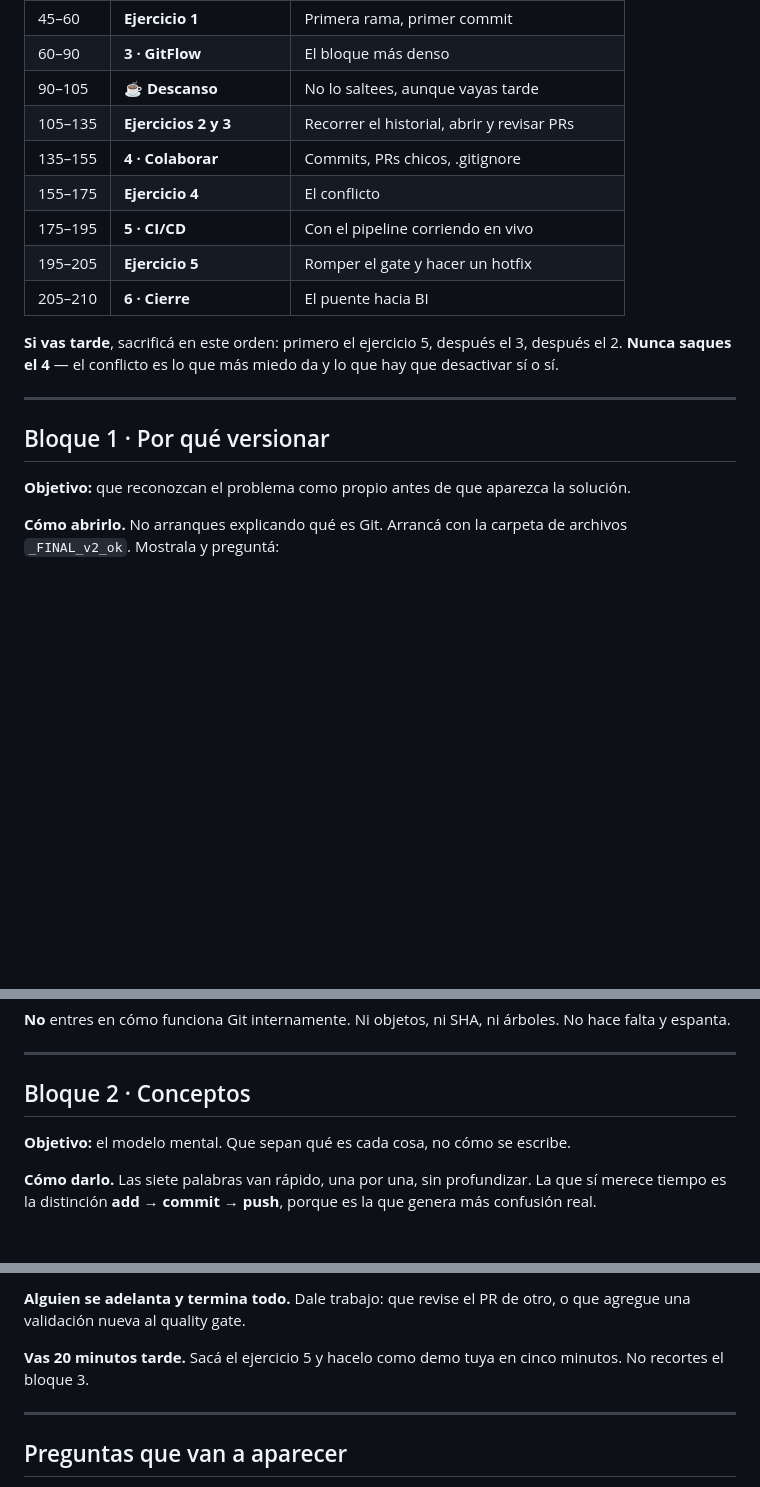
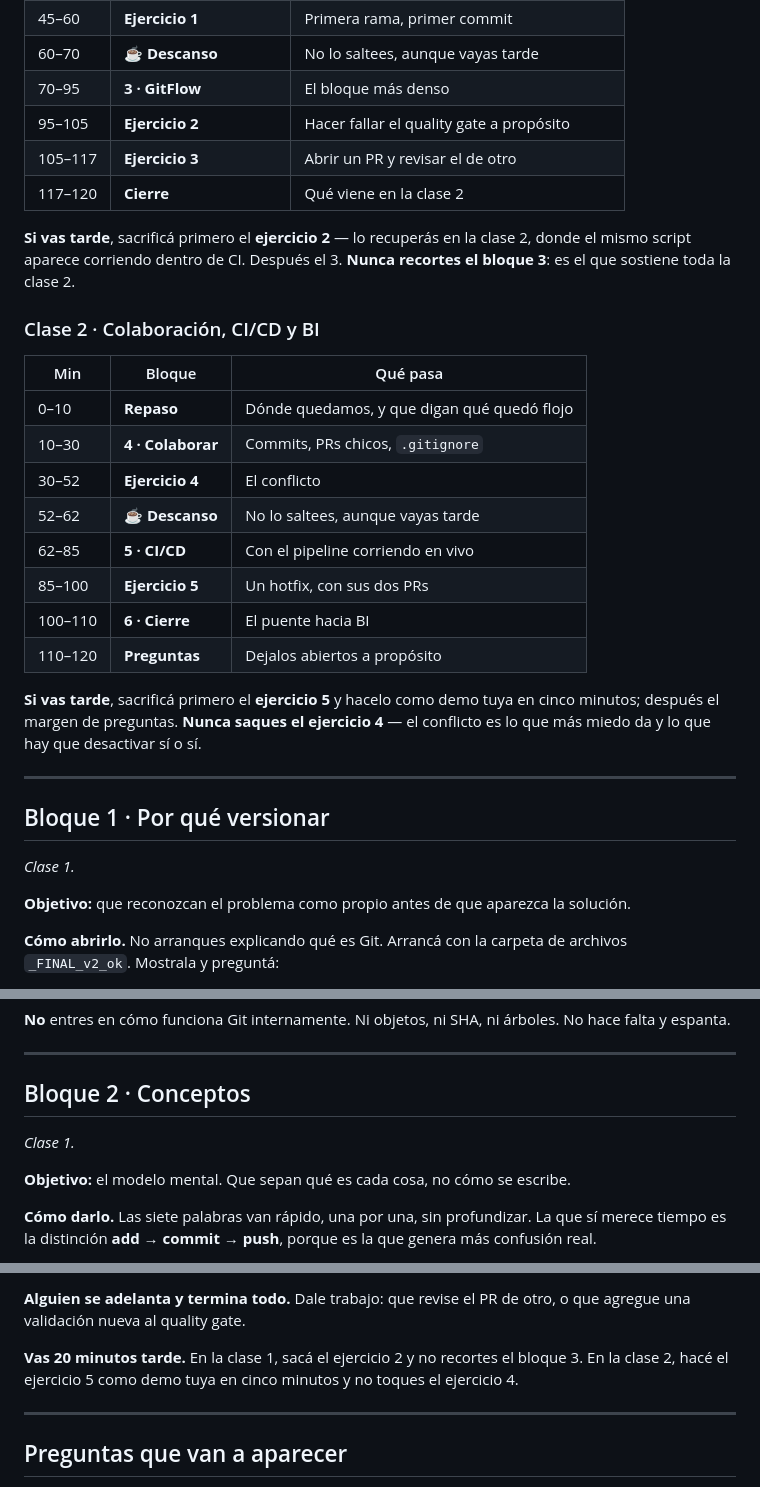
Before and after one commit to Taligent-SA/taligent_coe_capacitacion_git, a Markdown page: docs/GUIA_FACILITADOR.md, 3 parts joined by grey strips. Drawn GitHub-style; blank space fills up the shorter version.

```diff
--- a/docs/GUIA_FACILITADOR.md
+++ b/docs/GUIA_FACILITADOR.md
@@ -41,18 +81,36 @@ Mandá el correo de prerrequisitos. Tiene que ser **verificable**, no una lista
 | 45–60 | **Ejercicio 1** | Primera rama, primer commit |
-| 60–90 | **3 · GitFlow** | El bloque más denso |
-| 90–105 | ☕ **Descanso** | No lo saltees, aunque vayas tarde |
-| 105–135 | **Ejercicios 2 y 3** | Recorrer el historial, abrir y revisar PRs |
-| 135–155 | **4 · Colaborar** | Commits, PRs chicos, .gitignore |
-| 155–175 | **Ejercicio 4** | El conflicto |
-| 175–195 | **5 · CI/CD** | Con el pipeline corriendo en vivo |
-| 195–205 | **Ejercicio 5** | Romper el gate y hacer un hotfix |
-| 205–210 | **6 · Cierre** | El puente hacia BI |
+| 60–70 | ☕ **Descanso** | No lo saltees, aunque vayas tarde |
+| 70–95 | **3 · GitFlow** | El bloque más denso |
+| 95–105 | **Ejercicio 2** | Hacer fallar el quality gate a propósito |
+| 105–117 | **Ejercicio 3** | Abrir un PR y revisar el de otro |
+| 117–120 | **Cierre** | Qué viene en la clase 2 |
 
-**Si vas tarde**, sacrificá en este orden: primero el ejercicio 5, después el 3, después el 2. **Nunca saques el 4** — el conflicto es lo que más miedo da y lo que hay que desactivar sí o sí.
+**Si vas tarde**, sacrificá primero el **ejercicio 2** — lo recuperás en la clase 2, donde el mismo
+script aparece corriendo dentro de CI. Después el 3. **Nunca recortes el bloque 3**: es el que
+sostiene toda la clase 2.
+
+### Clase 2 · Colaboración, CI/CD y BI
+
+| Min | Bloque | Qué pasa |
+|---|---|---|
+| 0–10 | **Repaso** | Dónde quedamos, y que digan qué quedó flojo |
+| 10–30 | **4 · Colaborar** | Commits, PRs chicos, `.gitignore` |
+| 30–52 | **Ejercicio 4** | El conflicto |
+| 52–62 | ☕ **Descanso** | No lo saltees, aunque vayas tarde |
+| 62–85 | **5 · CI/CD** | Con el pipeline corriendo en vivo |
+| 85–100 | **Ejercicio 5** | Un hotfix, con sus dos PRs |
+| 100–110 | **6 · Cierre** | El puente hacia BI |
+| 110–120 | **Preguntas** | Dejalos abiertos a propósito |
+
+**Si vas tarde**, sacrificá primero el **ejercicio 5** y hacelo como demo tuya en cinco minutos;
+después el margen de preguntas. **Nunca saques el ejercicio 4** — el conflicto es lo que más miedo
+da y lo que hay que desactivar sí o sí.
 
 ---
 
 ## Bloque 1 · Por qué versionar
+
+*Clase 1.*
 
 **Objetivo:** que reconozcan el problema como propio antes de que aparezca la solución.
 
@@ -74,6 +132,8 @@ Dejá que cuenten. Alguien va a decir que perdió trabajo, que pisó el archivo
 
 ## Bloque 2 · Conceptos
 
+*Clase 1.*
+
 **Objetivo:** el modelo mental. Que sepan qué es cada cosa, no cómo se escribe.
 
 **Cómo darlo.** Las siete palabras van rápido, una por una, sin profundizar. La que sí merece tiempo es la distinción **add → commit → push**, porque es la que genera más confusión real.
@@ -190,7 +258,7 @@ Enseñalo como herramienta, no como emergencia: sirve para volver a un estado co
 
 **Alguien se adelanta y termina todo.** Dale trabajo: que revise el PR de otro, o que agregue una validación nueva al quality gate.
 
-**Vas 20 minutos tarde.** Sacá el ejercicio 5 y hacelo como demo tuya en cinco minutos. No recortes el bloque 3.
+**Vas 20 minutos tarde.** En la clase 1, sacá el ejercicio 2 y no recortes el bloque 3. En la clase 2, hacé el ejercicio 5 como demo tuya en cinco minutos y no toques el ejercicio 4.
 
 ---
 
```
Also changed, not shown: other parts of docs/GUIA_FACILITADOR.md (+54 -6 lines).
